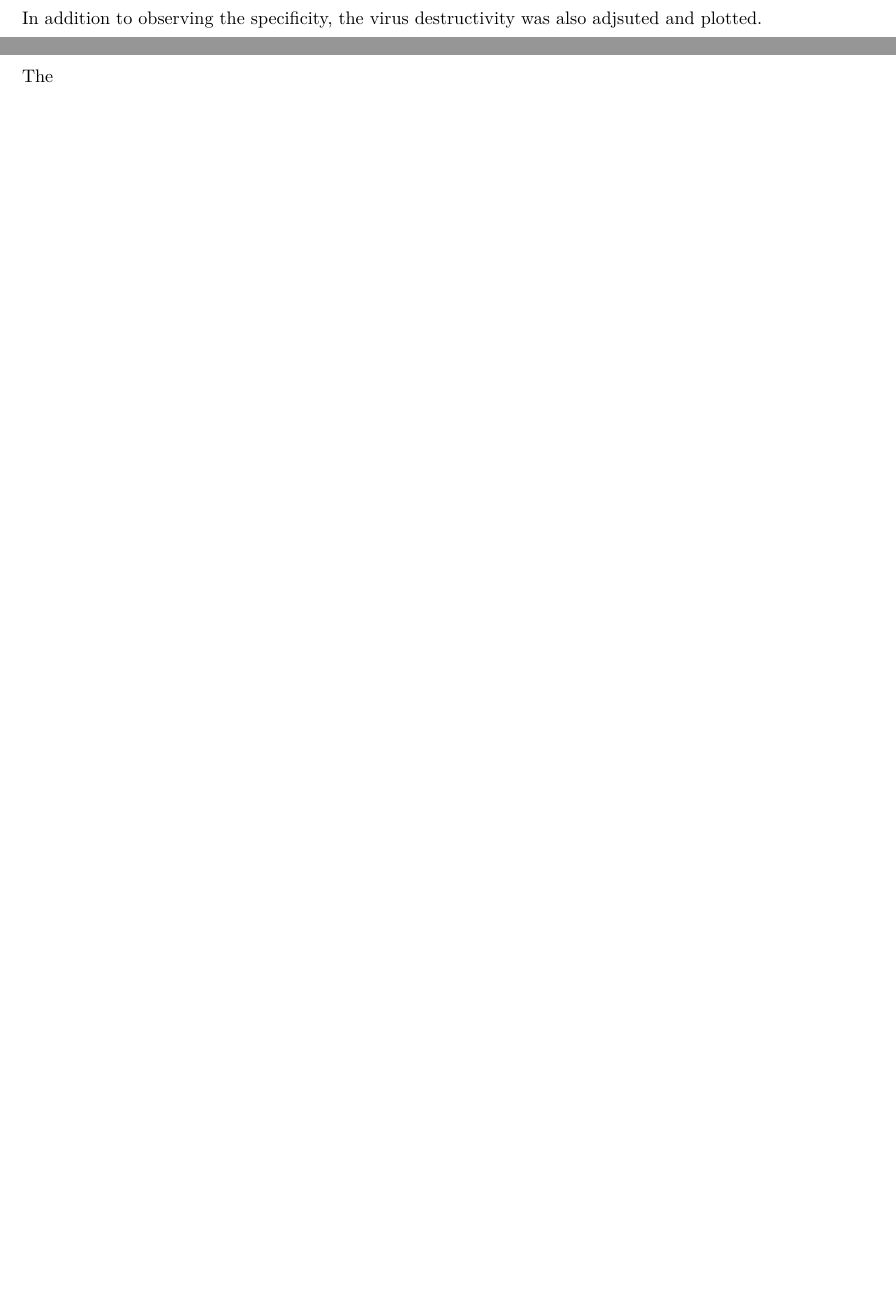
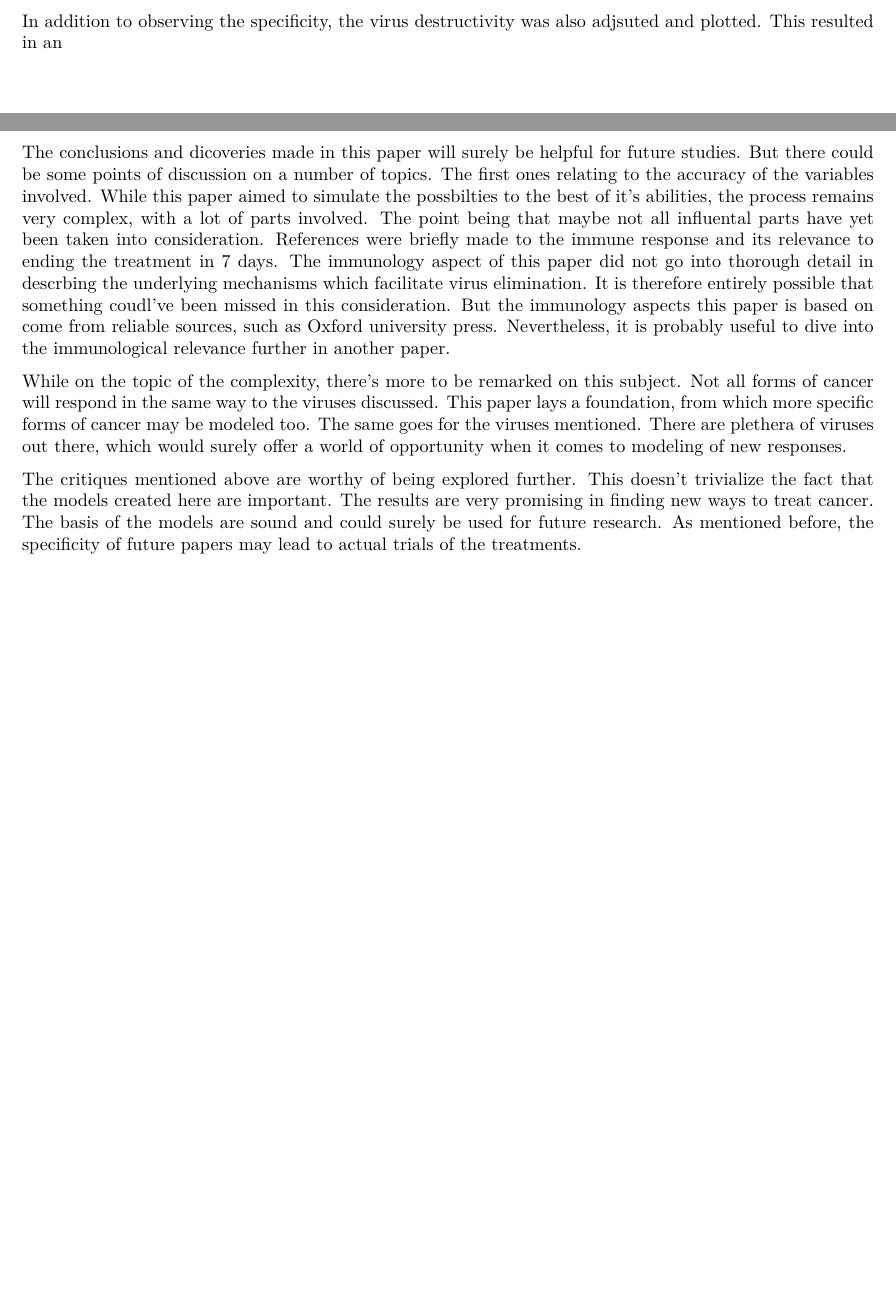
Before and after one commit to ogkourlias/thema08, an R Markdown document (Remodeling_oncolytic_virotherapy.Rmd): two parts of pages 8 and 9 of 11, joined at a grey line, cut so that both start at the same text, the shorter picture padded with empty space. The pictures show the output file Remodeling_oncolytic_virotherapy.pdf that the author committed with the source.

Commit message:
Wrote discussion section

```diff
--- a/Remodeling_oncolytic_virotherapy.Rmd
+++ b/Remodeling_oncolytic_virotherapy.Rmd
@@ -194,12 +194,37 @@ than they are being eliminated. With V0 hitting 0, the treatment comes to a prem
 stop. The immune system most likely being its stongest then.
 
 In addition to observing the specificity, the virus destructivity was also adjsuted
-and plotted.
+and plotted. This resulted in an
 
 \newpage
 
 \section{Discussion}
-The
+The conclusions and dicoveries made in this paper will surely be helpful
+for future studies. But there could be some points of discussion on a number of topics.
+The first ones relating to the accuracy of the variables involved. While this paper
+aimed to simulate the possbilties to the best of it's abilities, the process remains
+very complex, with a lot of parts involved. The point being that maybe not all
+influental parts have yet been taken into consideration. References were briefly
+made to the immune response and its relevance to ending the treatment in 7 days.
+The immunology aspect of this paper did not go into thorough detail in
+descrbing the underlying mechanisms which facilitate virus elimination. It is therefore
+entirely possible that something coudl've been missed in this consideration. But
+the immunology aspects this paper is based on come from reliable sources, such as
+Oxford university press. Nevertheless, it is probably useful to dive into the
+immunological relevance further in another paper.
+
+While on the topic of the complexity, there's more to be remarked on this subject.
+Not all forms of cancer will respond in the same way to the viruses discussed.
+This paper lays a foundation, from which more specific forms of cancer may
+be modeled too. The same goes for the viruses mentioned. There are plethera of
+viruses out there, which would surely offer a world of opportunity when it comes
+to modeling of new responses.
+
+The critiques mentioned above are worthy of being explored further. This doesn't
+trivialize the fact that the models created here are important. The results are
+very promising in finding new ways to treat cancer. The basis of the models
+are sound and could surely be used for future research. As mentioned before,
+the specificity of future papers may lead to actual trials of the treatments.
 
 \newpage
 
```
Also changed, not shown: Remodeling_oncolytic_virotherapy.pdf, Remodeling_oncolytic_virotherapy.Rmd (2 more changed lines).
